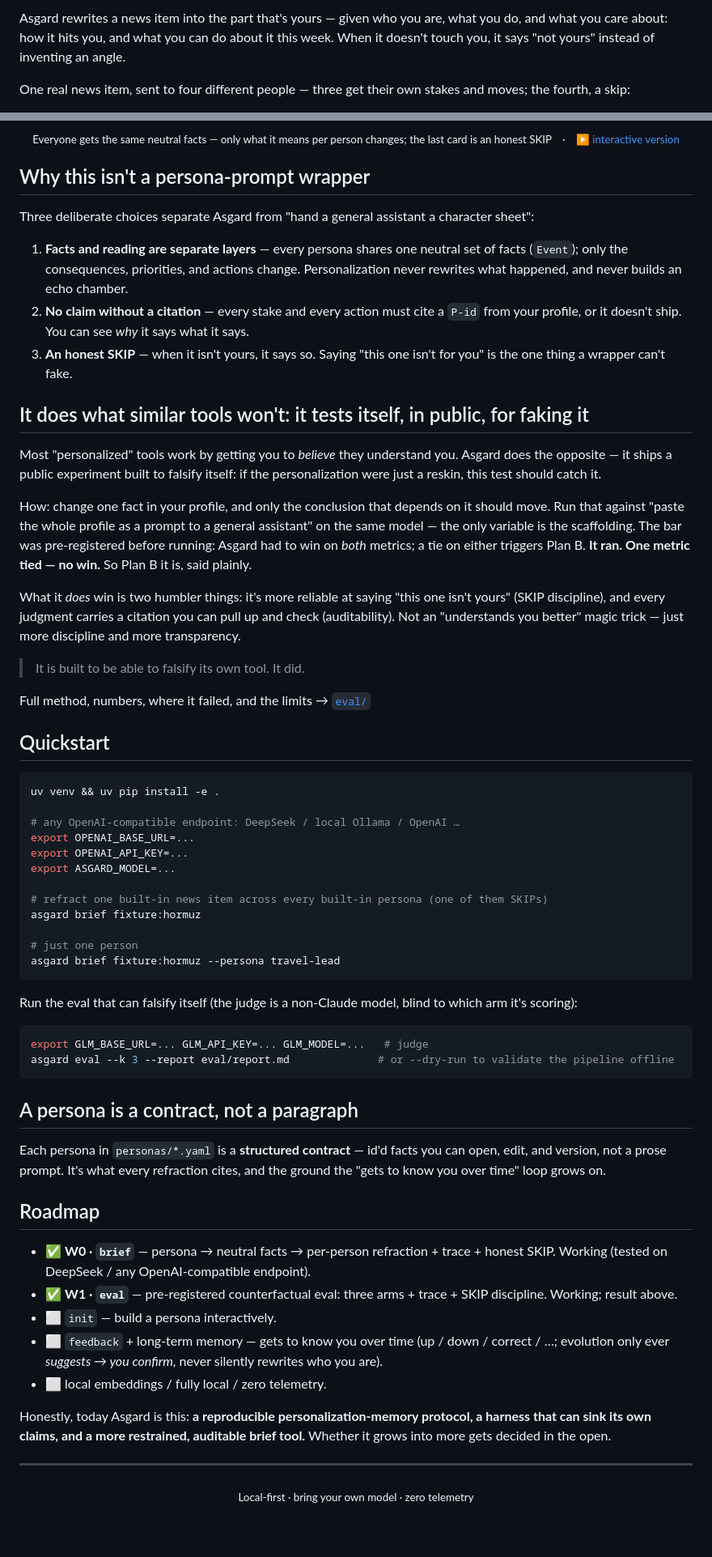
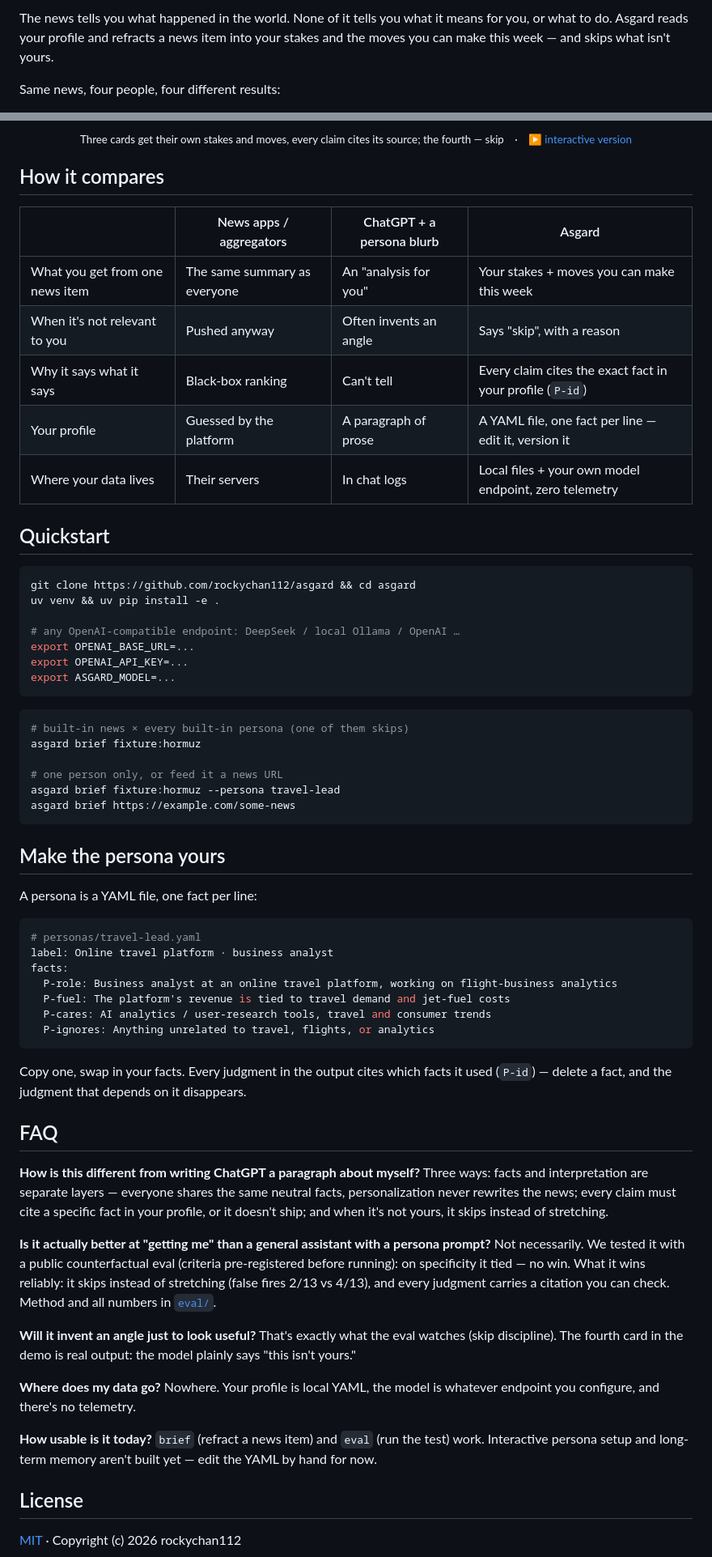
Before and after one commit to rockychan112/asgard, a Markdown page: README.en.md, 2 parts joined by grey strips. Shown at 81% size. Drawn GitHub-style; blank space fills up the shorter version.

````diff
--- a/README.en.md
+++ b/README.en.md
@@ -10,7 +10,7 @@
 
 </div>
 
-Asgard rewrites a news item into the part that's yours — given who you are, what you do, and what you care about: how it hits you, and what you can do about it this week. When it doesn't touch you, it says "not yours" instead of inventing an angle.
+The news tells you what happened in the world. None of it tells you what it means for you, or what to do. Asgard reads your profile and refracts a news item into your stakes and the moves you can make this week — and skips what isn't yours.
 
-One real news item, sent to four different people — three get their own stakes and moves; the fourth, a skip:
+Same news, four people, four different results:
 
@@ -18,64 +18,70 @@ One real news item, sent to four different people — three get their own stakes
 
-<p align="center"><sub>Everyone gets the same neutral facts — only what it means per person changes; the last card is an honest SKIP　·　<a href="https://rockychan112.github.io/asgard/">▶ interactive version</a></sub></p>
+<p align="center"><sub>Three cards get their own stakes and moves, every claim cites its source; the fourth — skip　·　<a href="https://rockychan112.github.io/asgard/">▶ interactive version</a></sub></p>
 
-## Why this isn't a persona-prompt wrapper
+## How it compares
 
-Three deliberate choices separate Asgard from "hand a general assistant a character sheet":
-
-1. **Facts and reading are separate layers** — every persona shares one neutral set of facts (`Event`); only the consequences, priorities, and actions change. Personalization never rewrites what happened, and never builds an echo chamber.
-2. **No claim without a citation** — every stake and every action must cite a `P-id` from your profile, or it doesn't ship. You can see *why* it says what it says.
-3. **An honest SKIP** — when it isn't yours, it says so. Saying "this one isn't for you" is the one thing a wrapper can't fake.
-
-## It does what similar tools won't: it tests itself, in public, for faking it
-
-Most "personalized" tools work by getting you to *believe* they understand you. Asgard does the opposite — it ships a public experiment built to falsify itself: if the personalization were just a reskin, this test should catch it.
-
-How: change one fact in your profile, and only the conclusion that depends on it should move. Run that against "paste the whole profile as a prompt to a general assistant" on the same model — the only variable is the scaffolding. The bar was pre-registered before running: Asgard had to win on *both* metrics; a tie on either triggers Plan B. **It ran. One metric tied — no win.** So Plan B it is, said plainly.
-
-What it *does* win is two humbler things: it's more reliable at saying "this one isn't yours" (SKIP discipline), and every judgment carries a citation you can pull up and check (auditability). Not an "understands you better" magic trick — just more discipline and more transparency.
-
-> It is built to be able to falsify its own tool. It did.
-
-Full method, numbers, where it failed, and the limits → [`eval/`](eval/README.md)
+| | News apps / aggregators | ChatGPT + a persona blurb | Asgard |
+|---|---|---|---|
+| What you get from one news item | The same summary as everyone | An "analysis for you" | Your stakes + moves you can make this week |
+| When it's not relevant to you | Pushed anyway | Often invents an angle | Says "skip", with a reason |
+| Why it says what it says | Black-box ranking | Can't tell | Every claim cites the exact fact in your profile (`P-id`) |
+| Your profile | Guessed by the platform | A paragraph of prose | A YAML file, one fact per line — edit it, version it |
+| Where your data lives | Their servers | In chat logs | Local files + your own model endpoint, zero telemetry |
 
 ## Quickstart
 
 ```bash
+git clone https://github.com/rockychan112/asgard && cd asgard
 uv venv && uv pip install -e .
 
 # any OpenAI-compatible endpoint: DeepSeek / local Ollama / OpenAI …
 export OPENAI_BASE_URL=...
 export OPENAI_API_KEY=...
 export ASGARD_MODEL=...
+```
 
-# refract one built-in news item across every built-in persona (one of them SKIPs)
+```bash
+# built-in news × every built-in persona (one of them skips)
 asgard brief fixture:hormuz
 
-# just one person
+# one person only, or feed it a news URL
 asgard brief fixture:hormuz --persona travel-lead
+asgard brief https://example.com/some-news
 ```
 
-Run the eval that can falsify itself (the judge is a non-Claude model, blind to which arm it's scoring):
+## Make the persona yours
 
-```bash
-export GLM_BASE_URL=... GLM_API_KEY=... GLM_MODEL=...   # judge
-asgard eval --k 3 --report eval/report.md              # or --dry-run to validate the pipeline offline
+A persona is a YAML file, one fact per line:
+
+```yaml
+# personas/travel-lead.yaml
+label: Online travel platform · business analyst
+facts:
+  P-role: Business analyst at an online travel platform, working on flight-business analytics
+  P-fuel: The platform's revenue is tied to travel demand and jet-fuel costs
+  P-cares: AI analytics / user-research tools, travel and consumer trends
+  P-ignores: Anything unrelated to travel, flights, or analytics
 ```
 
-## A persona is a contract, not a paragraph
+Copy one, swap in your facts. Every judgment in the output cites which facts it used (`P-id`) — delete a fact, and the judgment that depends on it disappears.
 
-Each persona in `personas/*.yaml` is a **structured contract** — id'd facts you can open, edit, and version, not a prose prompt. It's what every refraction cites, and the ground the "gets to know you over time" loop grows on.
+## FAQ
 
-## Roadmap
+**How is this different from writing ChatGPT a paragraph about myself?**
+Three ways: facts and interpretation are separate layers — everyone shares the same neutral facts, personalization never rewrites the news; every claim must cite a specific fact in your profile, or it doesn't ship; and when it's not yours, it skips instead of stretching.
 
-- ✅ **W0 · `brief`** — persona → neutral facts → per-person refraction + trace + honest SKIP. Working (tested on DeepSeek / any OpenAI-compatible endpoint).
-- ✅ **W1 · `eval`** — pre-registered counterfactual eval: three arms + trace + SKIP discipline. Working; result above.
-- ⬜ `init` — build a persona interactively.
-- ⬜ `feedback` + long-term memory — gets to know you over time (up / down / correct / …; evolution only ever *suggests → you confirm*, never silently rewrites who you are).
-- ⬜ local embeddings / fully local / zero telemetry.
+**Is it actually better at "getting me" than a general assistant with a persona prompt?**
+Not necessarily. We tested it with a public counterfactual eval (criteria pre-registered before running): on specificity it tied — no win. What it wins reliably: it skips instead of stretching (false fires 2/13 vs 4/13), and every judgment carries a citation you can check. Method and all numbers in [`eval/`](eval/README.md).
 
-Honestly, today Asgard is this: **a reproducible personalization-memory protocol, a harness that can sink its own claims, and a more restrained, auditable brief tool.** Whether it grows into more gets decided in the open.
+**Will it invent an angle just to look useful?**
+That's exactly what the eval watches (skip discipline). The fourth card in the demo is real output: the model plainly says "this isn't yours."
 
----
+**Where does my data go?**
+Nowhere. Your profile is local YAML, the model is whatever endpoint you configure, and there's no telemetry.
 
-<div align="center"><sub>Local-first · bring your own model · zero telemetry</sub></div>
+**How usable is it today?**
+`brief` (refract a news item) and `eval` (run the test) work. Interactive persona setup and long-term memory aren't built yet — edit the YAML by hand for now.
+
+## License
+
+[MIT](LICENSE) · Copyright (c) 2026 rockychan112
````
Also changed, not shown: other parts of README.en.md (+3 -3 lines), README.md (+48 -42 lines).
